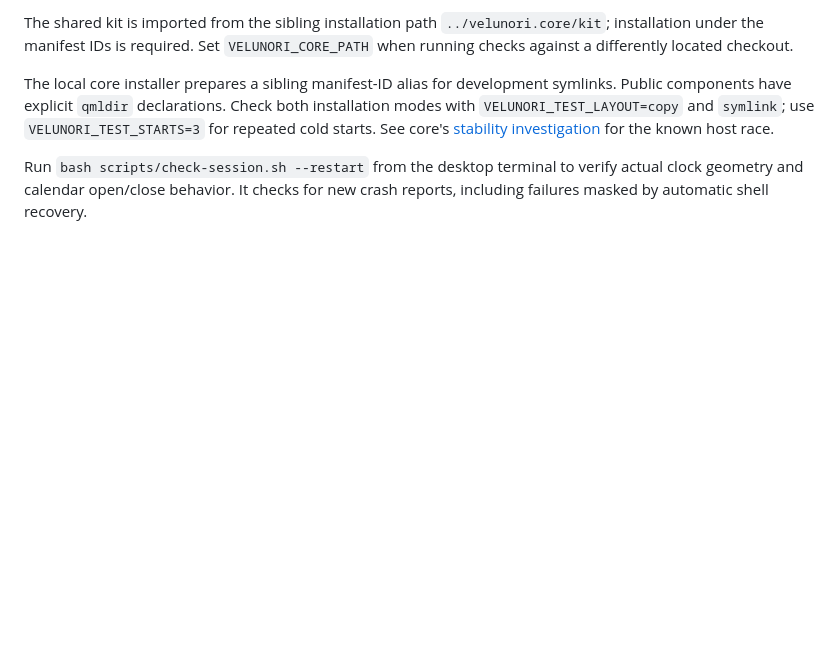
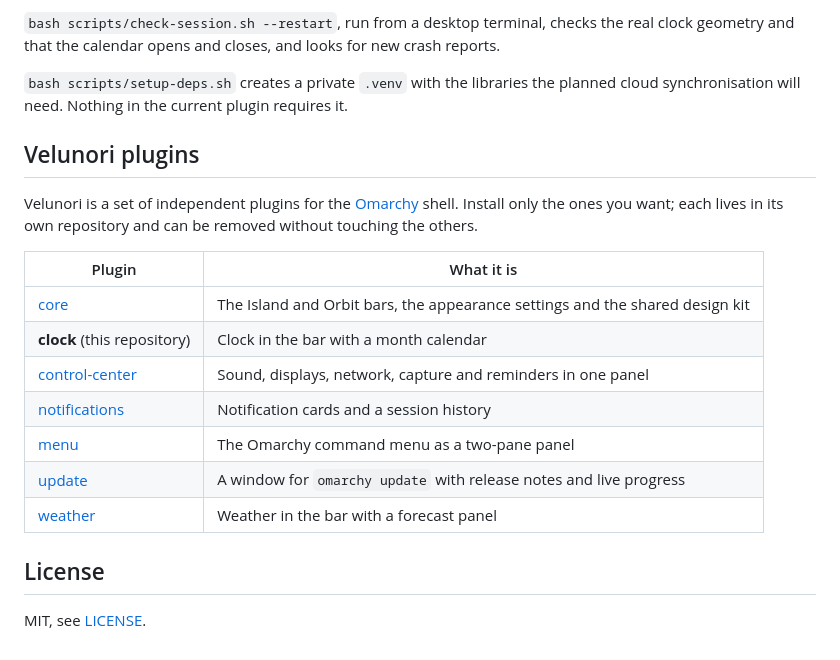
Before and after one commit to Velunori/clock, a Markdown page: README.md, the part around one of its changes. Rendered like a GitHub page; blank space fills up the shorter version.

```diff
--- a/README.md
+++ b/README.md
@@ -69,14 +62,22 @@ The sandbox may report an IPC-socket error during the headless check.
 
-The shared kit is imported from the sibling installation path
-`../velunori.core/kit`; installation under the manifest IDs is required. Set
-`VELUNORI_CORE_PATH` when running checks against a differently located checkout.
+`bash scripts/check-session.sh --restart`, run from a desktop terminal, checks the real clock geometry and that the calendar opens and closes, and looks for new crash reports.
 
-The local core installer prepares a sibling manifest-ID alias for development
-symlinks. Public components have explicit `qmldir` declarations. Check both
-installation modes with `VELUNORI_TEST_LAYOUT=copy` and `symlink`; use
-`VELUNORI_TEST_STARTS=3` for repeated cold starts. See core's
-[stability investigation](https://github.com/velunori/core/blob/main/docs/stability.md) for the known host race.
+`bash scripts/setup-deps.sh` creates a private `.venv` with the libraries the planned cloud synchronisation will need. Nothing in the current plugin requires it.
 
-Run `bash scripts/check-session.sh --restart` from the desktop terminal to
-verify actual clock geometry and calendar open/close behavior. It checks for
-new crash reports, including failures masked by automatic shell recovery.
+## Velunori plugins
+
+Velunori is a set of independent plugins for the [Omarchy](https://omarchy.org) shell. Install only the ones you want; each lives in its own repository and can be removed without touching the others.
+
+| Plugin | What it is |
+| --- | --- |
+| [core](https://github.com/velunori/core) | The Island and Orbit bars, the appearance settings and the shared design kit |
+| **clock** (this repository) | Clock in the bar with a month calendar |
+| [control-center](https://github.com/velunori/control-center) | Sound, displays, network, capture and reminders in one panel |
+| [notifications](https://github.com/velunori/notifications) | Notification cards and a session history |
+| [menu](https://github.com/velunori/menu) | The Omarchy command menu as a two-pane panel |
+| [update](https://github.com/velunori/update) | A window for `omarchy update` with release notes and live progress |
+| [weather](https://github.com/velunori/weather) | Weather in the bar with a forecast panel |
+
+## License
+
+MIT, see [LICENSE](LICENSE).
```
Also changed, not shown: other parts of README.md (+27 -34 lines), docs/preview.png (added), 1 other file.
